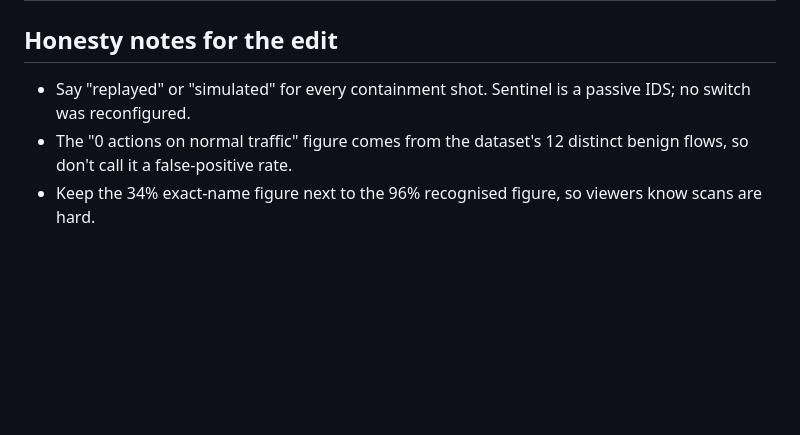
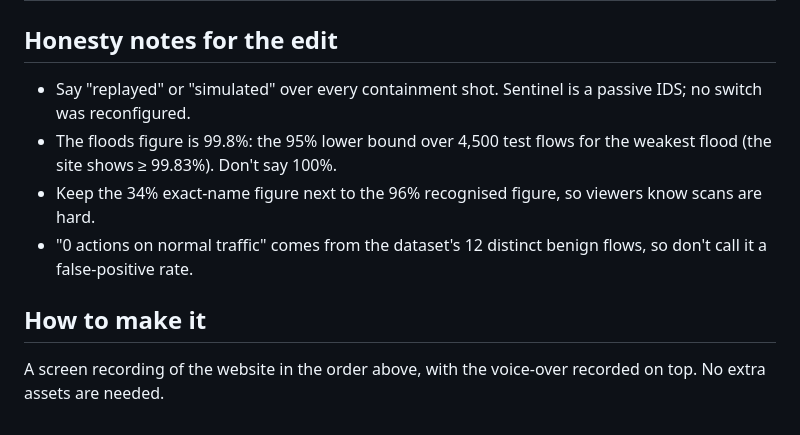
Before and after one commit to Mukta01/EVNet_Sentinel, a Markdown page: docs/VIDEO_SCRIPT.md, the part around one of its changes. Rendered like a GitHub page; blank space fills up the shorter version.

```diff
--- a/docs/VIDEO_SCRIPT.md
+++ b/docs/VIDEO_SCRIPT.md
@@ -16,6 +18,11 @@ For the landing page's project video (`frontend/components/VideoSection.tsx`, se
 
 ## Honesty notes for the edit
 
-- Say "replayed" or "simulated" for every containment shot. Sentinel is a passive IDS; no switch was reconfigured.
-- The "0 actions on normal traffic" figure comes from the dataset's 12 distinct benign flows, so don't call it a false-positive rate.
+- Say "replayed" or "simulated" over every containment shot. Sentinel is a passive IDS; no switch was reconfigured.
+- The floods figure is 99.8%: the 95% lower bound over 4,500 test flows for the weakest flood (the site shows ≥ 99.83%). Don't say 100%.
 - Keep the 34% exact-name figure next to the 96% recognised figure, so viewers know scans are hard.
+- "0 actions on normal traffic" comes from the dataset's 12 distinct benign flows, so don't call it a false-positive rate.
+
+## How to make it
+
+A screen recording of the website in the order above, with the voice-over recorded on top. No extra assets are needed.
```
Also changed, not shown: other parts of docs/VIDEO_SCRIPT.md (+12 -10 lines).
